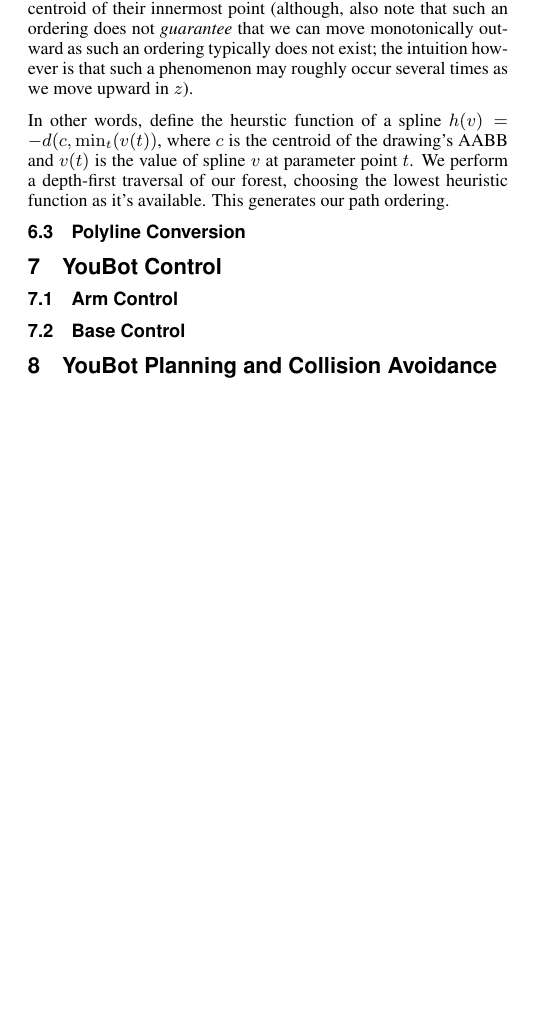
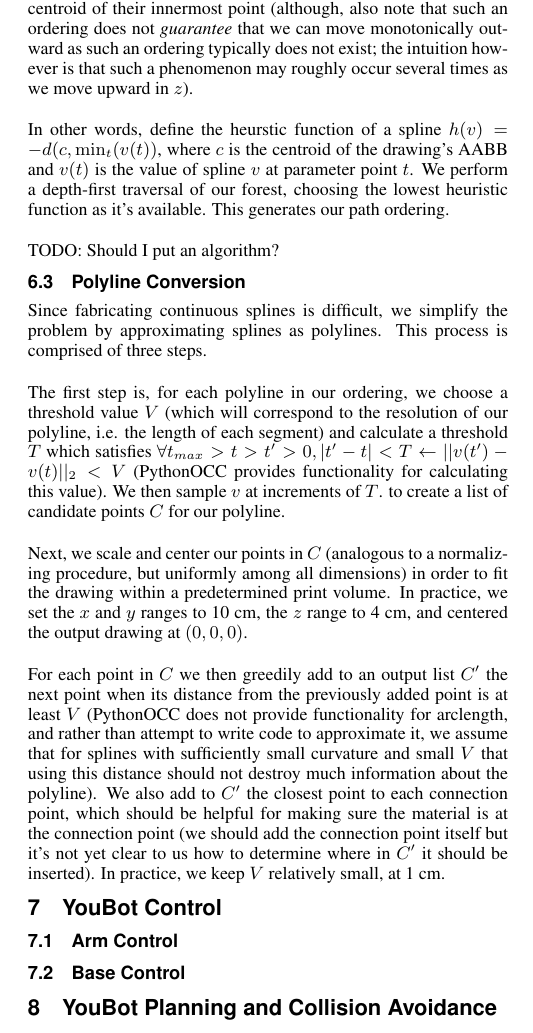
Before and after one commit to aespielberg/3DoodlerController, a LaTeX paper (paper/final_report/acmsiggraph/template.tex): part of one column of page 2 of 2 before the commit and part of one column of page 2 of 3 after it, cut so that both start at the same text, the shorter picture padded with empty space. Compiled offline with pdfLaTeX.

Commit message:
Added section on Polyline conversion

```diff
--- a/paper/final_report/acmsiggraph/template.tex
+++ b/paper/final_report/acmsiggraph/template.tex
@@ -200,8 +200,19 @@
 
 In other words, define the heurstic function of a spline $h(v) = -d(c, \min_t(v(t))$, where $c$ is the centroid of the drawing's AABB and $v(t)$ is the value of spline $v$ at parameter point $t$.  We perform a depth-first traversal of our forest, choosing the lowest heuristic function as it's available.  This generates our path ordering.
 
+TODO: Should I put an algorithm?
+
 
 \subsection{Polyline Conversion}
+Since fabricating continuous splines is difficult, we simplify the problem by approximating splines as polylines.  This process is comprised of three steps.
+
+The first step is, for each polyline in our ordering, we choose a threshold value $V$ (which will correspond to the resolution of our polyline, i.e. the length of each segment) and calculate a threshold $T$ which satisfies $\forall t_{max} > t > t' > 0, |t' - t| < T \leftarrow ||v(t') - v(t)||_2 < V$ (PythonOCC provides functionality for calculating this value).  We then sample $v$ at increments of $T$. to create a list of candidate points $C$ for our polyline.
+
+Next, we scale and center our points in $C$ (analogous to a normalizing procedure, but uniformly among all dimensions) in order to fit the drawing within a predetermined print volume.  In practice, we set the $x$ and $y$ ranges to 10~cm, the $z$ range to 4~cm, and centered the output drawing at $(0, 0, 0)$.
+
+For each point in $C$ we then greedily add to an output list $C'$ the next point when its distance from the previously added point is at least $V$ (PythonOCC does not provide functionality for arclength, and rather than attempt to write code to approximate it, we assume that for splines with sufficiently small curvature and small $V$ that using this distance should not destroy much information about the polyline).  We also add to $C'$ the closest point to each connection point, which should be helpful for making sure the material is at the connection point (we should add the connection point itself but it's not yet clear to us how to determine where in $C'$ it should be inserted).  In practice, we keep $V$ relatively small, at 1~cm.
+
+
 
 \section{YouBot Control}
 
```
Also changed, not shown: paper/final_report/acmsiggraph/template.pdf, 3 other files.
